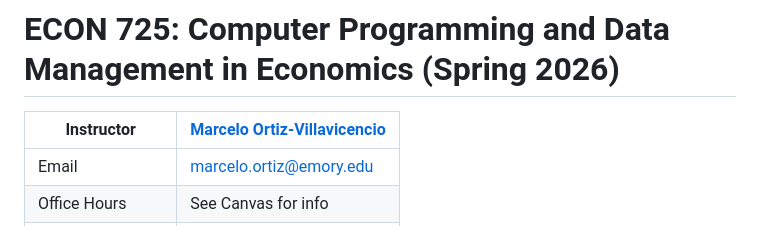
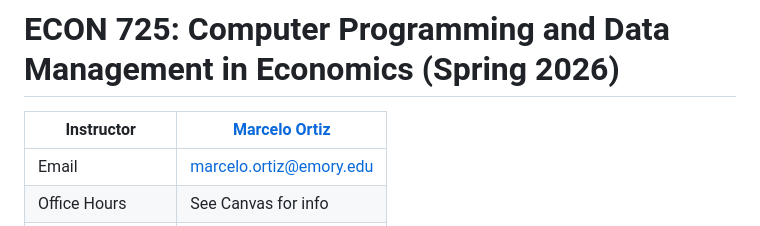
Before and after one commit to DataSciEcon-Emory/spring2026, a Markdown page: README.md, the part around the change. GitHub-like rendering.

Commit message:
test from marcelo

```diff
--- a/README.md
+++ b/README.md
@@ -1,6 +1,6 @@
 # ECON 725: Computer Programming and Data Management in Economics (Spring 2026)
 
-| Instructor | [Marcelo Ortiz-Villavicencio](https://marcelortiz.com/) |
+| Instructor | [Marcelo Ortiz](https://marcelortiz.com/) |
 |--------------|--------------------------------------------------------------|
 | Email | [marcelo.ortiz@emory.edu](mailto:marcelo.ortiz@emory.edu) |
 | Office Hours | See Canvas for info |
```
